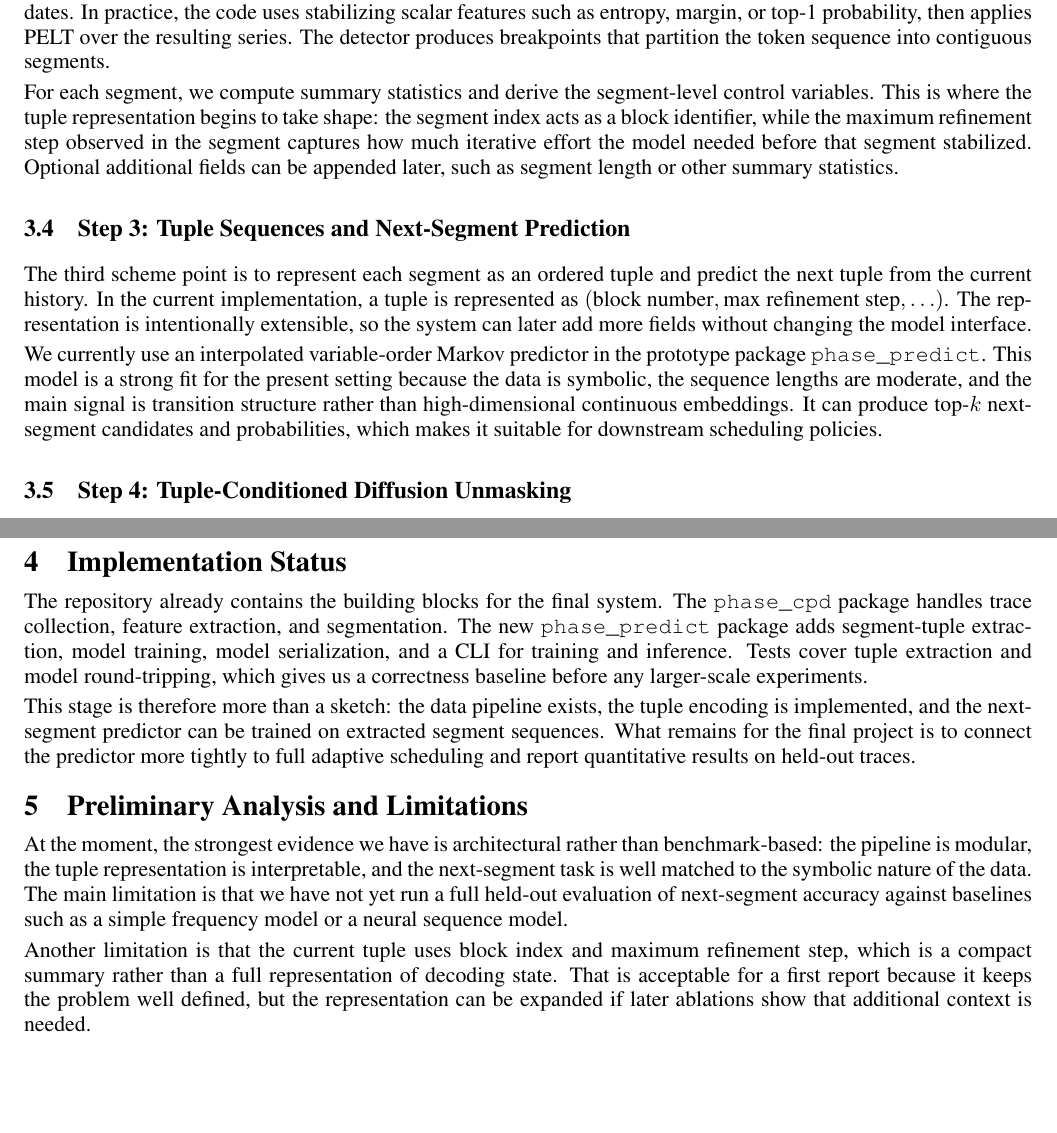
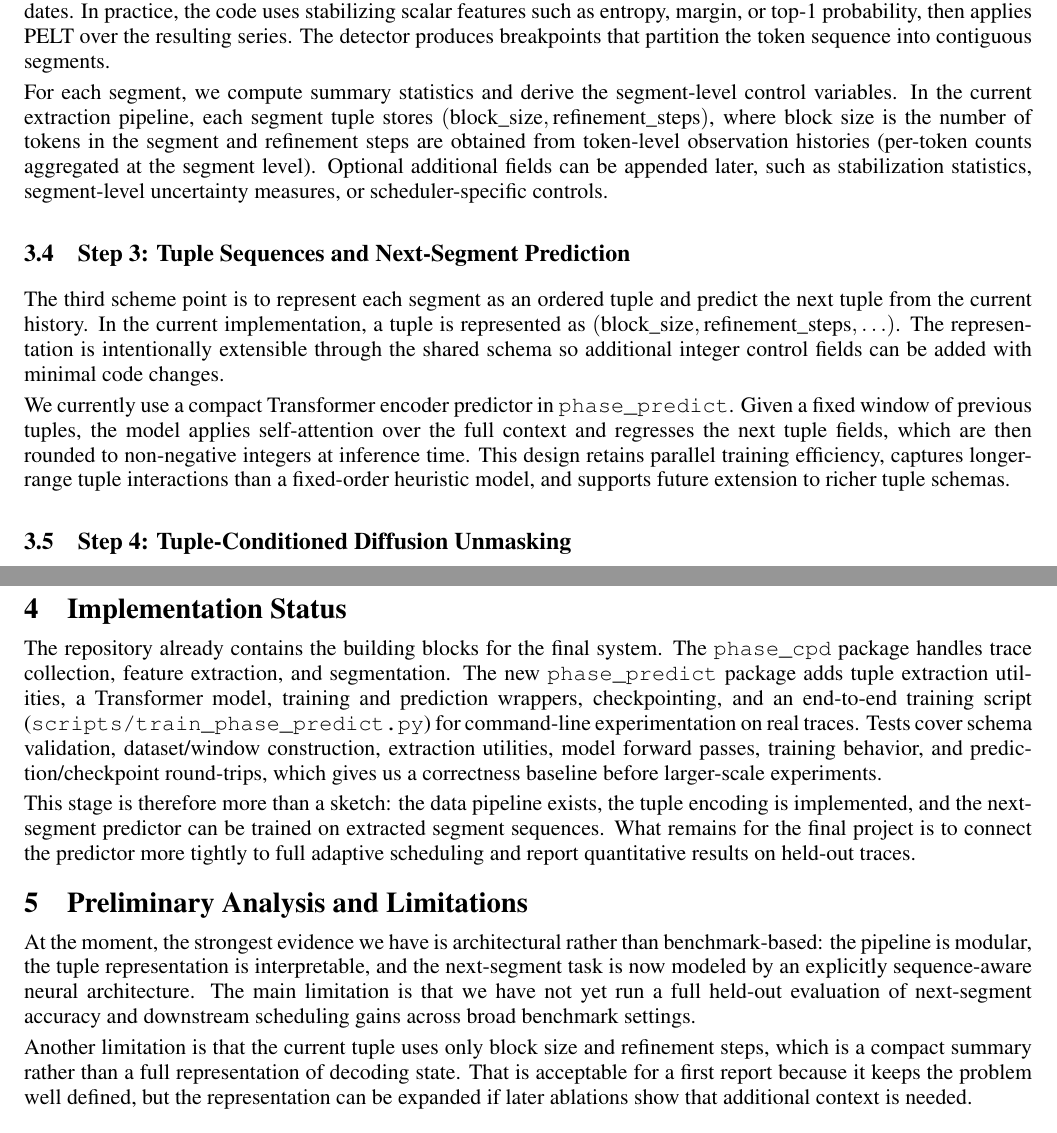
Before and after one commit to k-keshav-k/Phase-Assisted-Generation, a LaTeX paper (writeup/writeup.tex): two parts of pages 2 and 3 of 3, joined at a grey line, cut so that both start at the same text, the shorter picture padded with empty space. Compiled offline with pdfLaTeX.

Commit message:
Update writeup

```diff
--- a/writeup/writeup.tex
+++ b/writeup/writeup.tex
@@ -90,13 +90,13 @@ This trace representation is essential because phase prediction depends on the d
 
 The second scheme point is to sweep detection sensitivity and run change-point detection to obtain segment candidates. In practice, the code uses stabilizing scalar features such as entropy, margin, or top-1 probability, then applies PELT over the resulting series. The detector produces breakpoints that partition the token sequence into contiguous segments.
 
-For each segment, we compute summary statistics and derive the segment-level control variables. This is where the tuple representation begins to take shape: the segment index acts as a block identifier, while the maximum refinement step observed in the segment captures how much iterative effort the model needed before that segment stabilized. Optional additional fields can be appended later, such as segment length or other summary statistics.
+For each segment, we compute summary statistics and derive the segment-level control variables. In the current extraction pipeline, each segment tuple stores $(\text{block\_size}, \text{refinement\_steps})$, where block size is the number of tokens in the segment and refinement steps are obtained from token-level observation histories (per-token counts aggregated at the segment level). Optional additional fields can be appended later, such as stabilization statistics, segment-level uncertainty measures, or scheduler-specific controls.
 
 \subsection{Step 3: Tuple Sequences and Next-Segment Prediction}
 
-The third scheme point is to represent each segment as an ordered tuple and predict the next tuple from the current history. In the current implementation, a tuple is represented as $(\text{block number}, \text{max refinement step}, \ldots)$. The representation is intentionally extensible, so the system can later add more fields without changing the model interface.
+The third scheme point is to represent each segment as an ordered tuple and predict the next tuple from the current history. In the current implementation, a tuple is represented as $(\text{block\_size}, \text{refinement\_steps}, \ldots)$. The representation is intentionally extensible through the shared schema so additional integer control fields can be added with minimal code changes.
 
-We currently use an interpolated variable-order Markov predictor in the prototype package \texttt{phase\_predict}. This model is a strong fit for the present setting because the data is symbolic, the sequence lengths are moderate, and the main signal is transition structure rather than high-dimensional continuous embeddings. It can produce top-$k$ next-segment candidates and probabilities, which makes it suitable for downstream scheduling policies.
+We currently use a compact Transformer encoder predictor in \texttt{phase\_predict}. Given a fixed window of previous tuples, the model applies self-attention over the full context and regresses the next tuple fields, which are then rounded to non-negative integers at inference time. This design retains parallel training efficiency, captures longer-range tuple interactions than a fixed-order heuristic model, and supports future extension to richer tuple schemas.
 
 \subsection{Step 4: Tuple-Conditioned Diffusion Unmasking}
 
@@ -106,15 +106,15 @@ Operationally, the decoder selects the next block according to the predicted blo
 
 \section{Implementation Status}
 
-The repository already contains the building blocks for the final system. The \texttt{phase\_cpd} package handles trace collection, feature extraction, and segmentation. The new \texttt{phase\_predict} package adds segment-tuple extraction, model training, model serialization, and a CLI for training and inference. Tests cover tuple extraction and model round-tripping, which gives us a correctness baseline before any larger-scale experiments.
+The repository already contains the building blocks for the final system. The \texttt{phase\_cpd} package handles trace collection, feature extraction, and segmentation. The new \texttt{phase\_predict} package adds tuple extraction utilities, a Transformer model, training and prediction wrappers, checkpointing, and an end-to-end training script (\texttt{scripts/train\_phase\_predict.py}) for command-line experimentation on real traces. Tests cover schema validation, dataset/window construction, extraction utilities, model forward passes, training behavior, and prediction/checkpoint round-trips, which gives us a correctness baseline before larger-scale experiments.
 
 This stage is therefore more than a sketch: the data pipeline exists, the tuple encoding is implemented, and the next-segment predictor can be trained on extracted segment sequences. What remains for the final project is to connect the predictor more tightly to full adaptive scheduling and report quantitative results on held-out traces.
 
 \section{Preliminary Analysis and Limitations}
 
-At the moment, the strongest evidence we have is architectural rather than benchmark-based: the pipeline is modular, the tuple representation is interpretable, and the next-segment task is well matched to the symbolic nature of the data. The main limitation is that we have not yet run a full held-out evaluation of next-segment accuracy against baselines such as a simple frequency model or a neural sequence model.
+At the moment, the strongest evidence we have is architectural rather than benchmark-based: the pipeline is modular, the tuple representation is interpretable, and the next-segment task is now modeled by an explicitly sequence-aware neural architecture. The main limitation is that we have not yet run a full held-out evaluation of next-segment accuracy and downstream scheduling gains across broad benchmark settings.
 
-Another limitation is that the current tuple uses block index and maximum refinement step, which is a compact summary rather than a full representation of decoding state. That is acceptable for a first report because it keeps the problem well defined, but the representation can be expanded if later ablations show that additional context is needed.
+Another limitation is that the current tuple uses only block size and refinement steps, which is a compact summary rather than a full representation of decoding state. That is acceptable for a first report because it keeps the problem well defined, but the representation can be expanded if later ablations show that additional context is needed.
 
 \section{Conclusion}
 
```
Also changed, not shown: writeup/writeup.pdf, writeup/writeup.tex (2 more changed lines).
